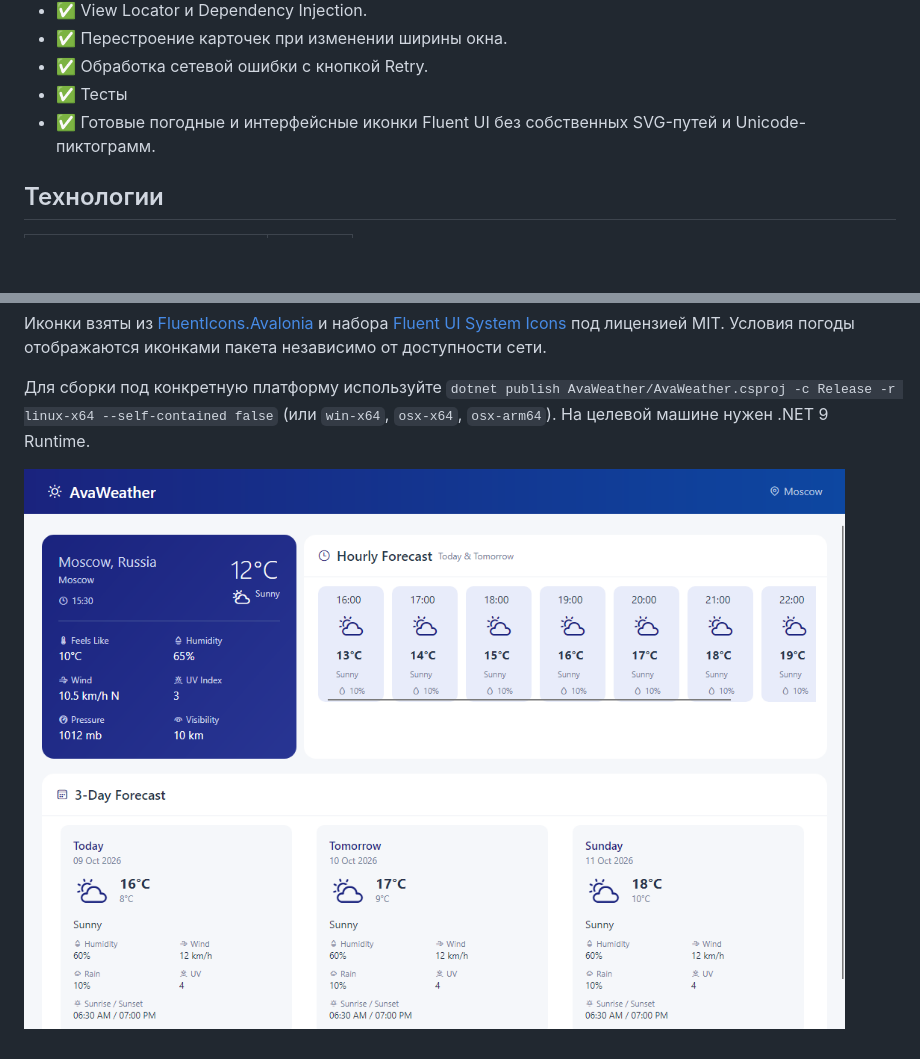
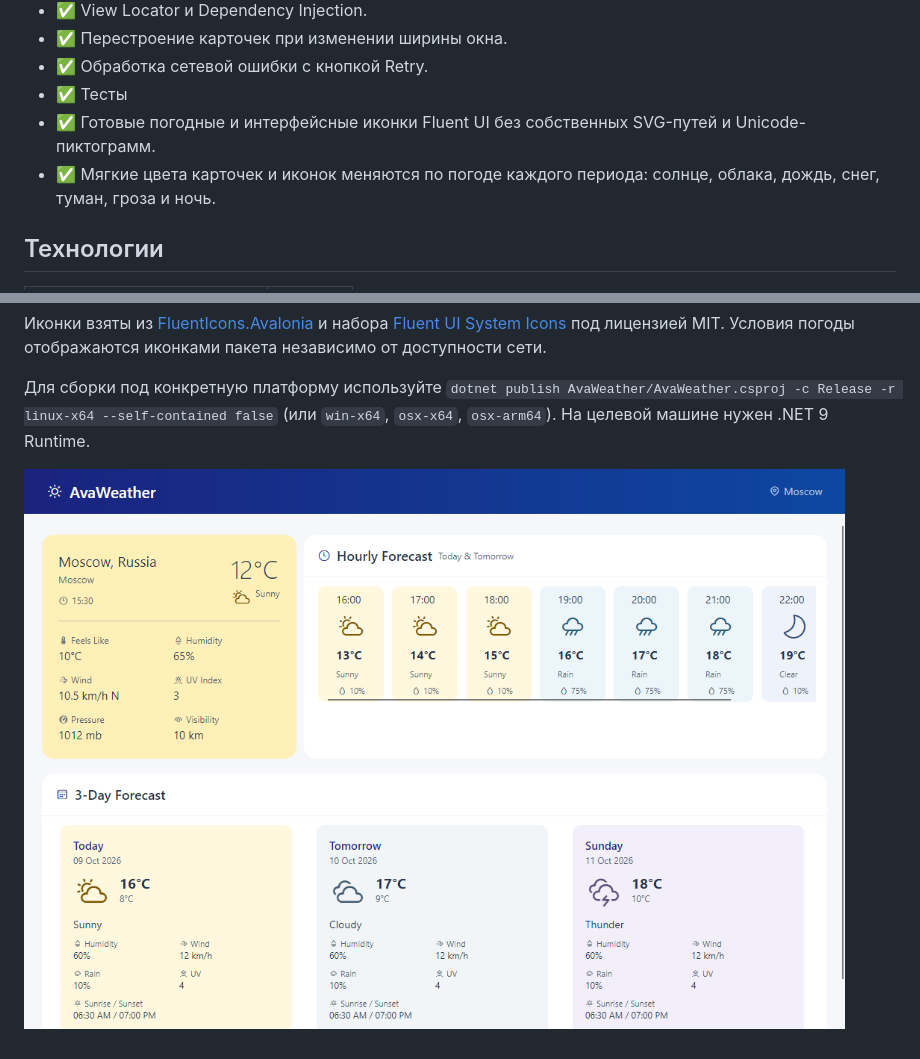
Before and after one commit to gagarinbefree/AvaWeather, a Markdown page: README.md, 2 parts joined by grey strips. Drawn GitHub-style; pictures changed too: docs/preview-fluent.png (deleted), docs/preview-weather-colors.png (added); blank space fills up the shorter version.

Commit message:
Color weather cards by forecast conditions

```diff
--- a/README.md
+++ b/README.md
@@ -24,6 +24,7 @@
 - ✅ Обработка сетевой ошибки с кнопкой Retry.
 - ✅ Тесты
 - ✅ Готовые погодные и интерфейсные иконки Fluent UI без собственных SVG-путей и Unicode-пиктограмм.
+- ✅ Мягкие цвета карточек и иконок меняются по погоде каждого периода: солнце, облака, дождь, снег, туман, гроза и ночь.
 
 ## Технологии
 
@@ -69,4 +70,4 @@ GitHub Actions запускает Release-сборку и тесты при ка
 
 Для сборки под конкретную платформу используйте `dotnet publish AvaWeather/AvaWeather.csproj -c Release -r linux-x64 --self-contained false` (или `win-x64`, `osx-x64`, `osx-arm64`). На целевой машине нужен .NET 9 Runtime.
 
-![Пример интерфейса AvaWeather с погодными иконками Fluent UI и тестовыми данными для Москвы](docs/preview-fluent.png)
+![Интерфейс AvaWeather: солнечная погода, дождливые часы и разноцветный прогноз](docs/preview-weather-colors.png)
```
Also changed, not shown: 5 other files.
